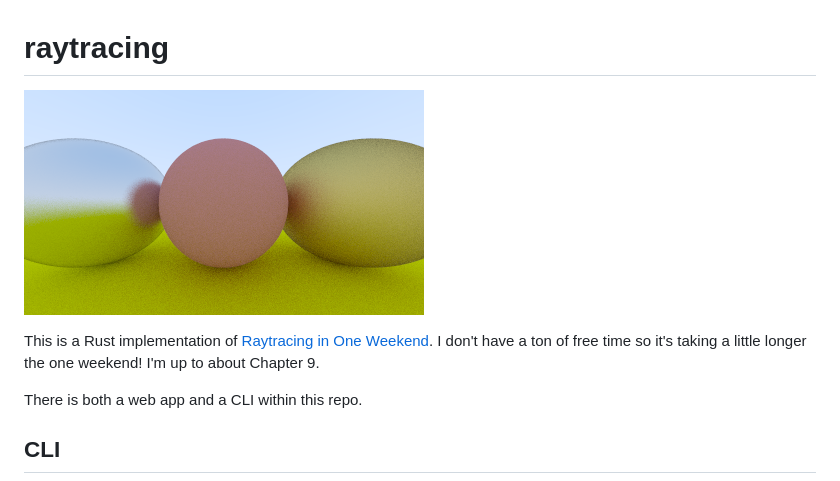
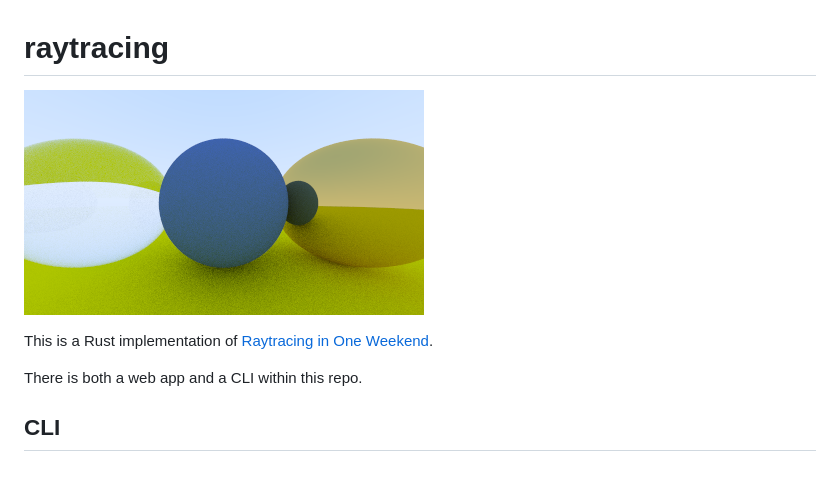
Before and after one commit to afiedler/raytracing, a Markdown page: README.md, the part around the change. Drawn GitHub-style; pictures changed too: output.png.

```diff
--- a/README.md
+++ b/README.md
@@ -3,7 +3,6 @@
 ![Raytracer Output](output.png?raw=true "Raytracer Output")
 
 This is a Rust implementation of [Raytracing in One Weekend](https://raytracing.github.io/books/RayTracingInOneWeekend.html).
-I don't have a ton of free time so it's taking a little longer the one weekend! I'm up to about Chapter 9.
 
 There is both a web app and a CLI within this repo.
 
```
Also changed, not shown: 3 other files.
